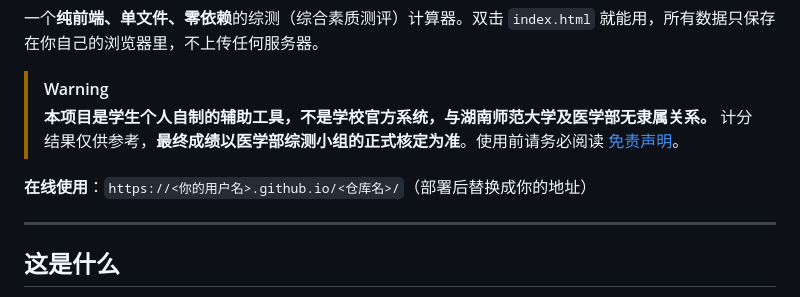
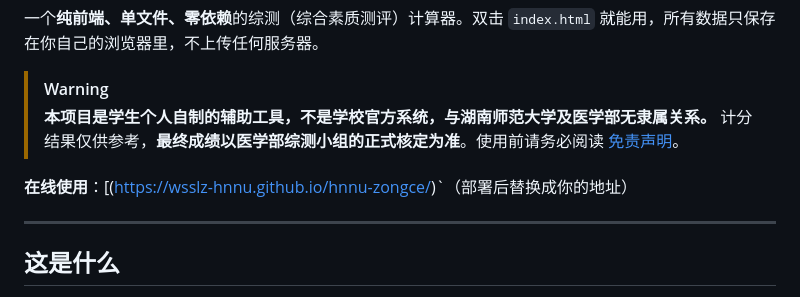
Before and after one commit to wsslz-hnnu/hnnu-zongce, a Markdown page: README.md, the part around the change. GitHub-like rendering.

```diff
--- a/README.md
+++ b/README.md
@@ -11,7 +11,7 @@
 > **本项目是学生个人自制的辅助工具，不是学校官方系统，与湖南师范大学及医学部无隶属关系。**
 > 计分结果仅供参考，**最终成绩以医学部综测小组的正式核定为准**。使用前请务必阅读 [免责声明](#免责声明)。
 
-**在线使用**：`https://<你的用户名>.github.io/<仓库名>/`（部署后替换成你的地址）
+**在线使用**：[(https://wsslz-hnnu.github.io/hnnu-zongce/)`（部署后替换成你的地址）
 
 ---
 
```
